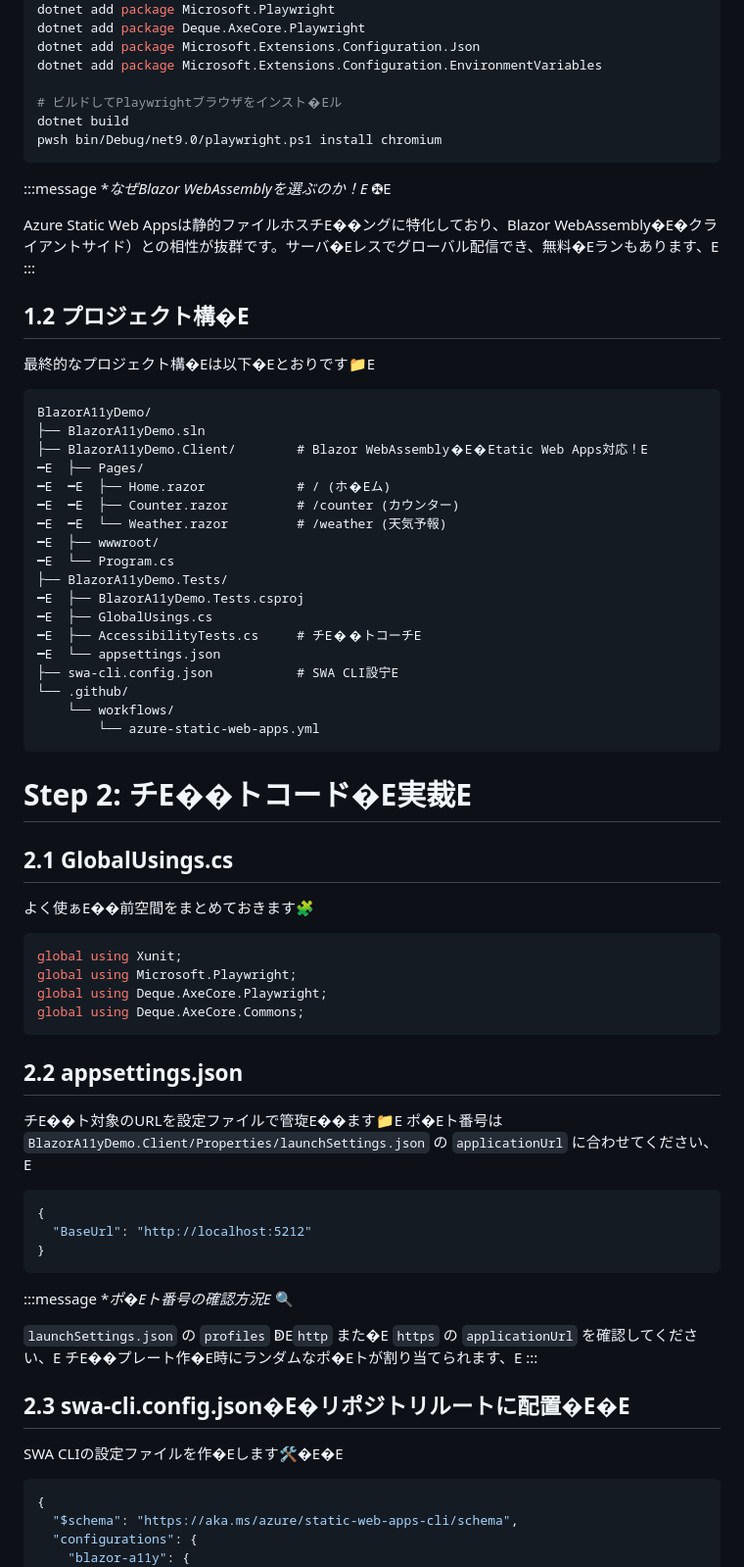
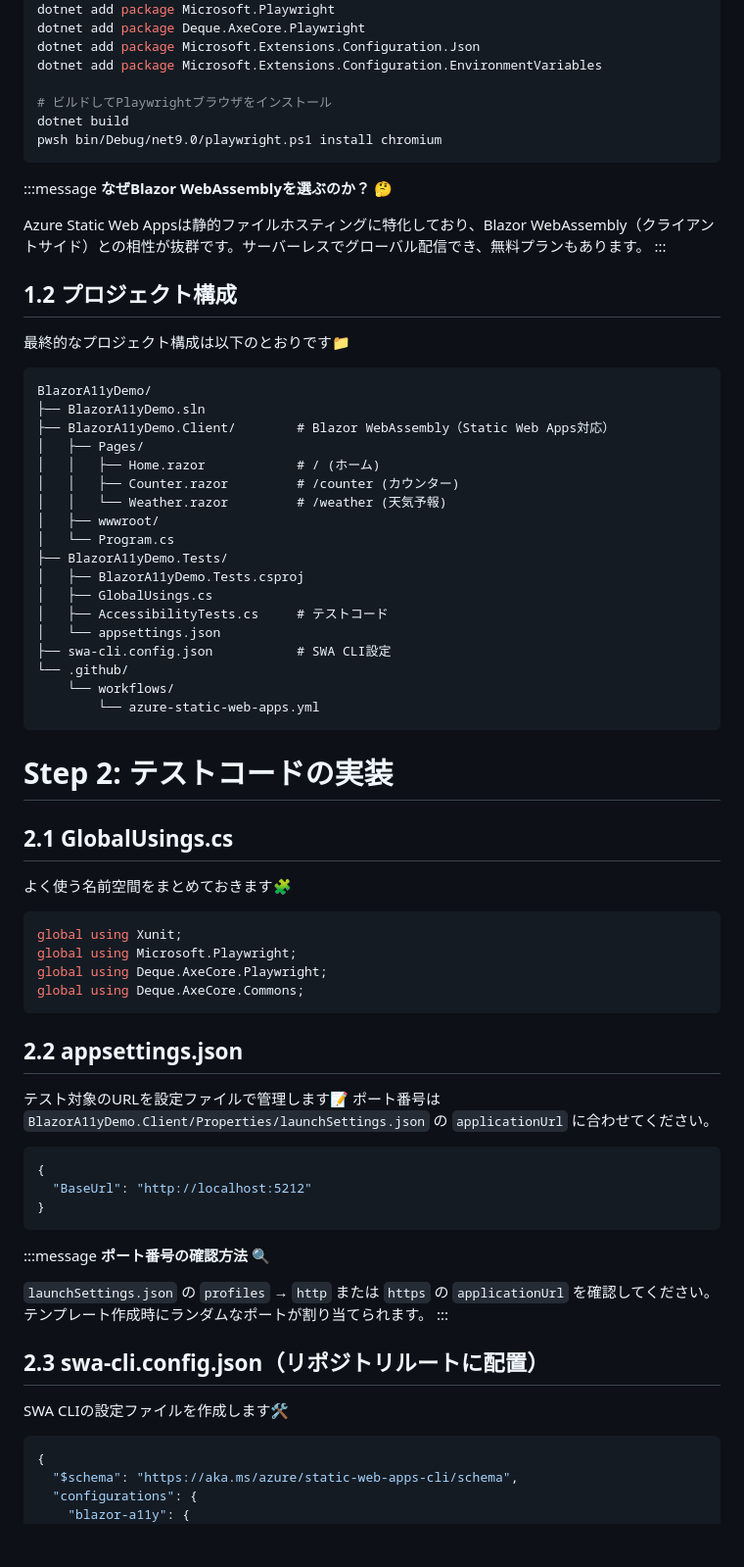
Before and after one commit to tomokusaba/BlazorA11yDemo, a Markdown page: readme.md, the part around one of its changes. Shown at 98% size. Drawn GitHub-style; blank space fills up the shorter version.

````diff
--- a/readme.md
+++ b/readme.md
@@ -79,47 +79,47 @@ dotnet add package Deque.AxeCore.Playwright
 dotnet add package Microsoft.Extensions.Configuration.Json
 dotnet add package Microsoft.Extensions.Configuration.EnvironmentVariables
 
-# ビルドしてPlaywrightブラウザをインスト�Eル
+# ビルドしてPlaywrightブラウザをインストール
 dotnet build
 pwsh bin/Debug/net9.0/playwright.ps1 install chromium
 ```
 
 :::message
-**なぜBlazor WebAssemblyを選ぶのか！E* 🤁E
+**なぜBlazor WebAssemblyを選ぶのか？** 🤔
 
-Azure Static Web Appsは静的ファイルホスチE��ングに特化しており、Blazor WebAssembly�E�クライアントサイド）との相性が抜群です。サーバ�Eレスでグローバル配信でき、無料�Eランもあります、E
+Azure Static Web Appsは静的ファイルホスティングに特化しており、Blazor WebAssembly（クライアントサイド）との相性が抜群です。サーバーレスでグローバル配信でき、無料プランもあります。
 :::
 
-## 1.2 プロジェクト構�E
+## 1.2 プロジェクト構成
 
-最終的なプロジェクト構�Eは以下�Eとおりです📁E
+最終的なプロジェクト構成は以下のとおりです📁
 
 ```
 BlazorA11yDemo/
 ├── BlazorA11yDemo.sln
-├── BlazorA11yDemo.Client/        # Blazor WebAssembly�E�Etatic Web Apps対応！E
-━E  ├── Pages/
-━E  ━E  ├── Home.razor            # / (ホ�Eム)
-━E  ━E  ├── Counter.razor         # /counter (カウンター)
-━E  ━E  └── Weather.razor         # /weather (天気予報)
-━E  ├── wwwroot/
-━E  └── Program.cs
+├── BlazorA11yDemo.Client/        # Blazor WebAssembly（Static Web Apps対応）
+│   ├── Pages/
+│   │   ├── Home.razor            # / (ホーム)
+│   │   ├── Counter.razor         # /counter (カウンター)
+│   │   └── Weather.razor         # /weather (天気予報)
+│   ├── wwwroot/
+│   └── Program.cs
 ├── BlazorA11yDemo.Tests/
-━E  ├── BlazorA11yDemo.Tests.csproj
-━E  ├── GlobalUsings.cs
-━E  ├── AccessibilityTests.cs     # チE��トコーチE
-━E  └── appsettings.json
-├── swa-cli.config.json           # SWA CLI設宁E
+│   ├── BlazorA11yDemo.Tests.csproj
+│   ├── GlobalUsings.cs
+│   ├── AccessibilityTests.cs     # テストコード
+│   └── appsettings.json
+├── swa-cli.config.json           # SWA CLI設定
 └── .github/
     └── workflows/
         └── azure-static-web-apps.yml
 ```
 
-# Step 2: チE��トコード�E実裁E
+# Step 2: テストコードの実装
 
 ## 2.1 GlobalUsings.cs
 
-よく使ぁE��前空間をまとめておきます🧩
+よく使う名前空間をまとめておきます🧩
 
 ```csharp
 global using Xunit;
@@ -130,8 +130,8 @@ global using Deque.AxeCore.Commons;
 
 ## 2.2 appsettings.json
 
-チE��ト対象のURLを設定ファイルで管琁E��ます📁E
-ポ�Eト番号は `BlazorA11yDemo.Client/Properties/launchSettings.json` の `applicationUrl` に合わせてください、E
+テスト対象のURLを設定ファイルで管理します📝
+ポート番号は `BlazorA11yDemo.Client/Properties/launchSettings.json` の `applicationUrl` に合わせてください。
 
 ```json
 {
@@ -140,15 +140,15 @@ global using Deque.AxeCore.Commons;
 ```
 
 :::message
-**ポ�Eト番号の確認方況E* 🔍
+**ポート番号の確認方法** 🔍
 
-`launchSettings.json` の `profiles` ↁE`http` また�E `https` の `applicationUrl` を確認してください、E
-チE��プレート作�E時にランダムなポ�Eトが割り当てられます、E
+`launchSettings.json` の `profiles` → `http` または `https` の `applicationUrl` を確認してください。
+テンプレート作成時にランダムなポートが割り当てられます。
 :::
 
-## 2.3 swa-cli.config.json�E�リポジトリルートに配置�E�E
+## 2.3 swa-cli.config.json（リポジトリルートに配置）
 
-SWA CLIの設定ファイルを作�Eします🛠�E�E
+SWA CLIの設定ファイルを作成します🛠️
 
 ```json
 {
````
Also changed, not shown: other parts of readme.md (+116 -116 lines).
